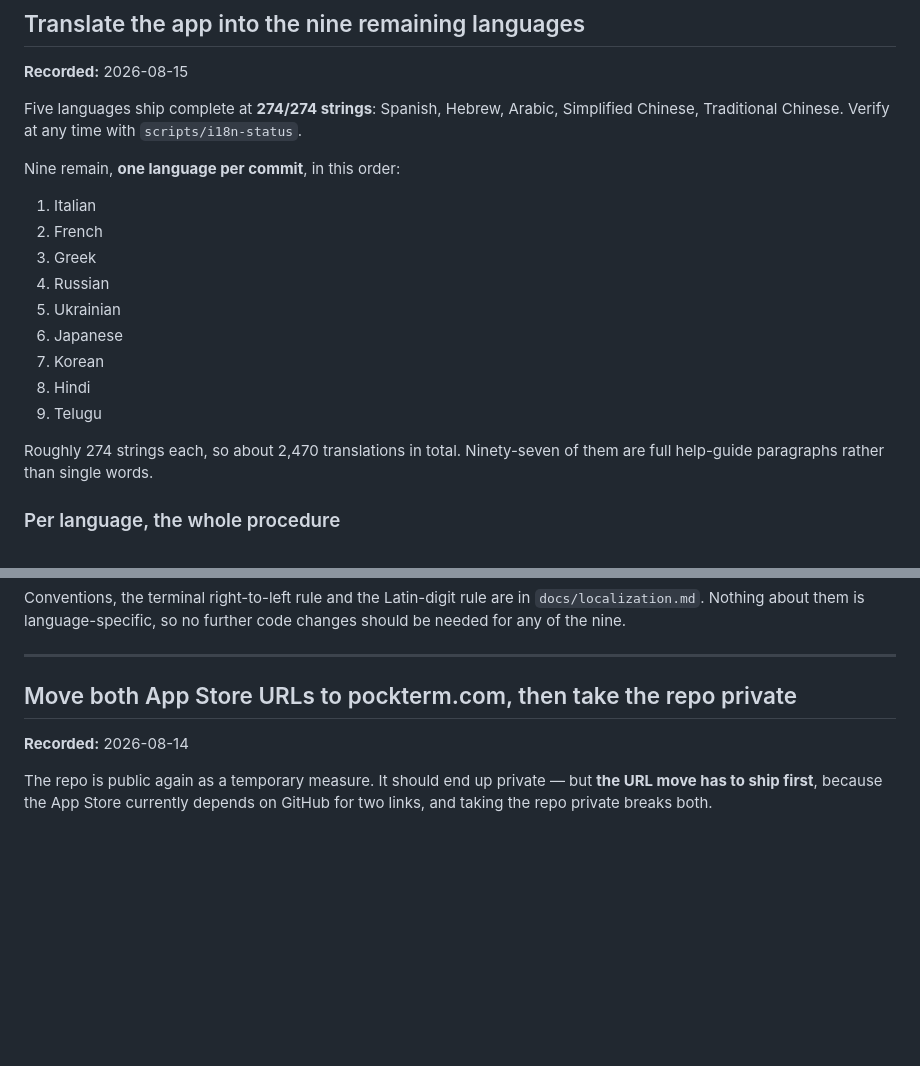
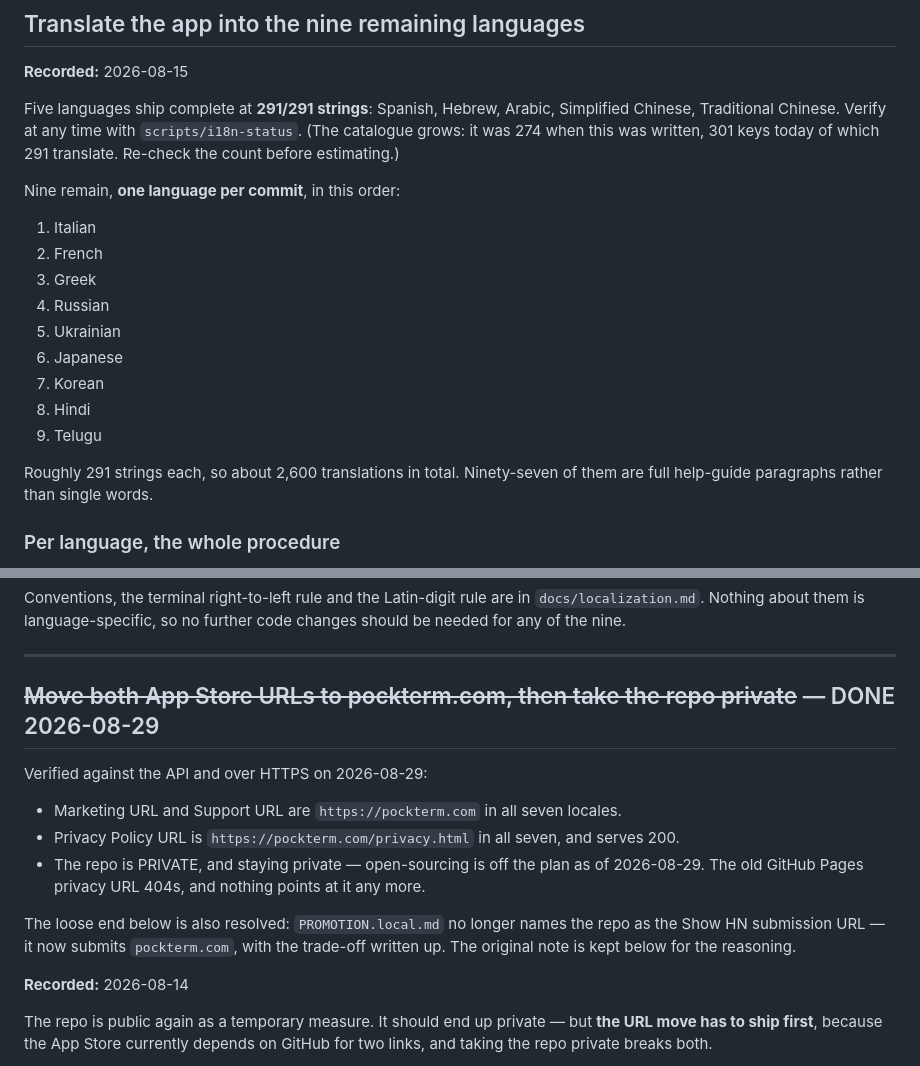
Before and after one commit to jhancock1975/pockterm, a Markdown page: docs/backlog.md, 2 parts joined by grey strips. Drawn GitHub-style; blank space fills up the shorter version.

```diff
--- a/docs/backlog.md
+++ b/docs/backlog.md
@@ -8,9 +8,10 @@ Things worth doing, not yet scheduled. Newest first.
 
 **Recorded:** 2026-08-15
 
-Five languages ship complete at **274/274 strings**: Spanish, Hebrew, Arabic,
+Five languages ship complete at **291/291 strings**: Spanish, Hebrew, Arabic,
 Simplified Chinese, Traditional Chinese. Verify at any time with
-`scripts/i18n-status`.
+`scripts/i18n-status`. (The catalogue grows: it was 274 when this was written,
+301 keys today of which 291 translate. Re-check the count before estimating.)
 
 Nine remain, **one language per commit**, in this order:
 
@@ -24,7 +25,7 @@ Nine remain, **one language per commit**, in this order:
 8. Hindi
 9. Telugu
 
-Roughly 274 strings each, so about 2,470 translations in total. Ninety-seven of
+Roughly 291 strings each, so about 2,600 translations in total. Ninety-seven of
 them are full help-guide paragraphs rather than single words.
 
 ### Per language, the whole procedure
@@ -65,7 +66,20 @@ code changes should be needed for any of the nine.
 
 ---
 
-## Move both App Store URLs to pockterm.com, then take the repo private
+## ~~Move both App Store URLs to pockterm.com, then take the repo private~~ — DONE 2026-08-29
+
+Verified against the API and over HTTPS on 2026-08-29:
+
+- Marketing URL and Support URL are `https://pockterm.com` in all seven locales.
+- Privacy Policy URL is `https://pockterm.com/privacy.html` in all seven, and
+  serves 200.
+- The repo is PRIVATE, and staying private — open-sourcing is off the plan as
+  of 2026-08-29. The old GitHub Pages privacy URL 404s, and nothing points at
+  it any more.
+
+The loose end below is also resolved: `PROMOTION.local.md` no longer names the
+repo as the Show HN submission URL — it now submits `pockterm.com`, with the
+trade-off written up. The original note is kept below for the reasoning.
 
 **Recorded:** 2026-08-14
 
```
Also changed, not shown: PROMOTION.local.md (+15 -9 lines).
